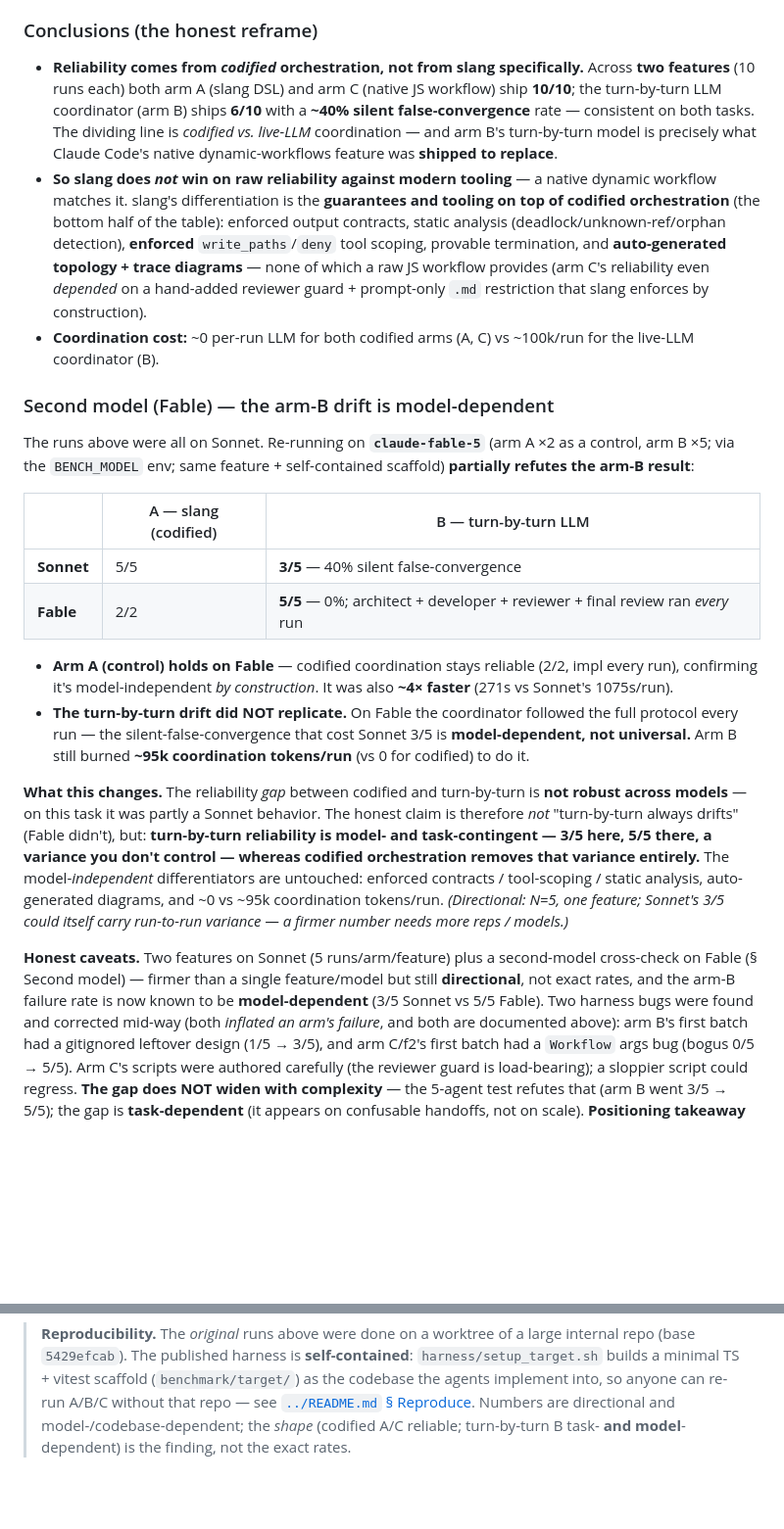
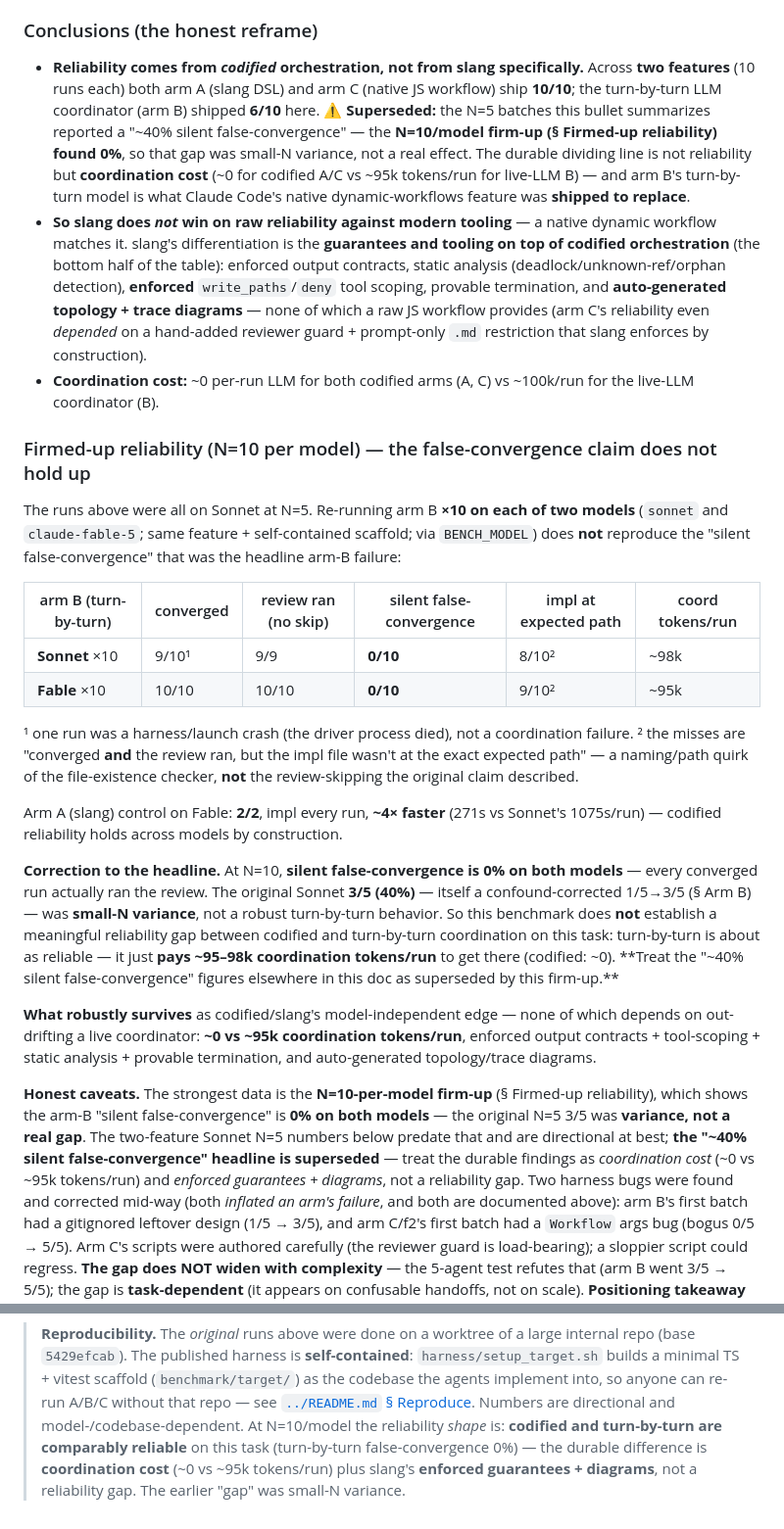
Before and after one commit to shofer-dev/claude-code-slang-orchestrator, a Markdown page: benchmark/results/RESULTS.md, 2 parts joined by grey strips. Shown at 98% size. Rendered like a GitHub page; blank space fills up the shorter version.

Commit message:
bench: firm-up (N=10/model) supersedes the false-convergence headline
Ran arm B x10 on Sonnet AND Fable to test whether the original N=5 3/5 (40% silent
false-convergence) was real or variance. It was variance: at N=10, silent
false-convergence is 0/10 on BOTH models (every converged run ran the review).
The 2 non-clean runs are 'converged+reviewed but impl not at the exact expected
path' (a checker quirk) + 1 harness crash — not review-skipping.

So the benchmark does NOT establish a reliability gap between codified and
turn-by-turn coordination on this task. Recorded the N=10 table, marked the
~40% figures superseded (kept for the record), and re-centered the durable
findings on coordination cost (~0 vs ~95k tokens/run) + enforced guarantees +
diagrams. README already differentiated on those, so it needs no change.

```diff
--- a/benchmark/results/RESULTS.md
+++ b/benchmark/results/RESULTS.md
@@ -312,10 +312,12 @@ unsupported by this test).
 
 - **Reliability comes from *codified* orchestration, not from slang specifically.** Across **two
   features** (10 runs each) both arm A (slang DSL) and arm C (native JS workflow) ship **10/10**;
-  the turn-by-turn LLM coordinator (arm B) ships **6/10** with a **~40% silent false-convergence**
-  rate — consistent on both tasks. The dividing line is *codified vs. live-LLM* coordination —
-  and arm B's turn-by-turn model is precisely what Claude Code's native dynamic-workflows feature
-  was **shipped to replace**.
+  the turn-by-turn LLM coordinator (arm B) shipped **6/10** here. **⚠️ Superseded:** the N=5 batches
+  this bullet summarizes reported a "~40% silent false-convergence" — the **N=10/model firm-up
+  (§ Firmed-up reliability) found 0%**, so that gap was small-N variance, not a real effect. The
+  durable dividing line is not reliability but **coordination cost** (~0 for codified A/C vs ~95k
+  tokens/run for live-LLM B) — and arm B's turn-by-turn model is what Claude Code's native
+  dynamic-workflows feature was **shipped to replace**.
 - **So slang does *not* win on raw reliability against modern tooling** — a native dynamic
   workflow matches it. slang's differentiation is the **guarantees and tooling on top of
   codified orchestration** (the bottom half of the table): enforced output contracts, static
@@ -326,35 +328,43 @@ unsupported by this test).
 - **Coordination cost:** ~0 per-run LLM for both codified arms (A, C) vs ~100k/run for the
   live-LLM coordinator (B).
 
-### Second model (Fable) — the arm-B drift is model-dependent
+### Firmed-up reliability (N=10 per model) — the false-convergence claim does not hold up
 
-The runs above were all on Sonnet. Re-running on **`claude-fable-5`** (arm A ×2 as a control,
-arm B ×5; via the `BENCH_MODEL` env; same feature + self-contained scaffold) **partially refutes
-the arm-B result**:
+The runs above were all on Sonnet at N=5. Re-running arm B **×10 on each of two models** (`sonnet`
+and `claude-fable-5`; same feature + self-contained scaffold; via `BENCH_MODEL`) does **not**
+reproduce the "silent false-convergence" that was the headline arm-B failure:
 
-| | A — slang (codified) | B — turn-by-turn LLM |
-|---|---|---|
-| **Sonnet** | 5/5 | **3/5** — 40% silent false-convergence |
-| **Fable**  | 2/2 | **5/5** — 0%; architect + developer + reviewer + final review ran *every* run |
+| arm B (turn-by-turn) | converged | review ran (no skip) | silent false-convergence | impl at expected path | coord tokens/run |
+|---|---|---|---|---|---|
+| **Sonnet** ×10 | 9/10¹ | 9/9 | **0/10** | 8/10² | ~98k |
+| **Fable** ×10  | 10/10 | 10/10 | **0/10** | 9/10² | ~95k |
 
-- **Arm A (control) holds on Fable** — codified coordination stays reliable (2/2, impl every run),
-  confirming it's model-independent *by construction*. It was also **~4× faster** (271s vs Sonnet's
-  1075s/run).
-- **The turn-by-turn drift did NOT replicate.** On Fable the coordinator followed the full protocol
-  every run — the silent-false-convergence that cost Sonnet 3/5 is **model-dependent, not universal.**
-  Arm B still burned **~95k coordination tokens/run** (vs 0 for codified) to do it.
+¹ one run was a harness/launch crash (the driver process died), not a coordination failure.
+² the misses are "converged **and** the review ran, but the impl file wasn't at the exact expected
+path" — a naming/path quirk of the file-existence checker, **not** the review-skipping the original
+claim described.
 
-**What this changes.** The reliability *gap* between codified and turn-by-turn is **not robust across
-models** — on this task it was partly a Sonnet behavior. The honest claim is therefore *not* "turn-by-turn
-always drifts" (Fable didn't), but: **turn-by-turn reliability is model- and task-contingent — 3/5 here,
-5/5 there, a variance you don't control — whereas codified orchestration removes that variance entirely.**
-The model-*independent* differentiators are untouched: enforced contracts / tool-scoping / static analysis,
-auto-generated diagrams, and ~0 vs ~95k coordination tokens/run. *(Directional: N=5, one feature; Sonnet's
-3/5 could itself carry run-to-run variance — a firmer number needs more reps / models.)*
+Arm A (slang) control on Fable: **2/2**, impl every run, **~4× faster** (271s vs Sonnet's 1075s/run)
+— codified reliability holds across models by construction.
 
-**Honest caveats.** Two features on Sonnet (5 runs/arm/feature) plus a second-model cross-check on
-Fable (§ Second model) — firmer than a single feature/model but still **directional**, not exact
-rates, and the arm-B failure rate is now known to be **model-dependent** (3/5 Sonnet vs 5/5 Fable). Two harness bugs were found and corrected mid-way
+**Correction to the headline.** At N=10, **silent false-convergence is 0% on both models** — every
+converged run actually ran the review. The original Sonnet **3/5 (40%)** — itself a confound-corrected
+1/5→3/5 (§ Arm B) — was **small-N variance**, not a robust turn-by-turn behavior. So this benchmark
+does **not** establish a meaningful reliability gap between codified and turn-by-turn coordination on
+this task: turn-by-turn is about as reliable — it just **pays ~95–98k coordination tokens/run** to get
+there (codified: ~0). **Treat the "~40% silent false-convergence" figures elsewhere in this doc as
+superseded by this firm-up.**
+
+**What robustly survives** as codified/slang's model-independent edge — none of which depends on
+out-drifting a live coordinator: **~0 vs ~95k coordination tokens/run**, enforced output contracts +
+tool-scoping + static analysis + provable termination, and auto-generated topology/trace diagrams.
+
+**Honest caveats.** The strongest data is the **N=10-per-model firm-up** (§ Firmed-up reliability),
+which shows the arm-B "silent false-convergence" is **0% on both models** — the original N=5 3/5 was
+**variance, not a real gap**. The two-feature Sonnet N=5 numbers below predate that and are directional
+at best; **the "~40% silent false-convergence" headline is superseded** — treat the durable findings as
+*coordination cost* (~0 vs ~95k tokens/run) and *enforced guarantees + diagrams*, not a reliability gap.
+Two harness bugs were found and corrected mid-way
 (both *inflated an arm's failure*, and both are documented above): arm B's first batch had a
 gitignored leftover design (1/5 → 3/5), and arm C/f2's first batch had a `Workflow` args bug
 (bogus 0/5 → 5/5). Arm C's scripts were authored carefully (the reviewer guard is load-bearing);
@@ -375,5 +385,7 @@ to `$BENCH_OUT` (default `/tmp/slang-bench/diag`), regenerated on each run.
 > **self-contained**: `harness/setup_target.sh` builds a minimal TS + vitest scaffold
 > (`benchmark/target/`) as the codebase the agents implement into, so anyone can re-run A/B/C
 > without that repo — see [`../README.md` § Reproduce](../README.md). Numbers are directional and
-> model-/codebase-dependent; the *shape* (codified A/C reliable; turn-by-turn B task- **and
-> model**-dependent) is the finding, not the exact rates.
+> model-/codebase-dependent. At N=10/model the reliability *shape* is: **codified and turn-by-turn are
+> comparably reliable** on this task (turn-by-turn false-convergence 0%) — the durable difference is
+> **coordination cost** (~0 vs ~95k tokens/run) plus slang's **enforced guarantees + diagrams**, not a
+> reliability gap. The earlier "gap" was small-N variance.
```
